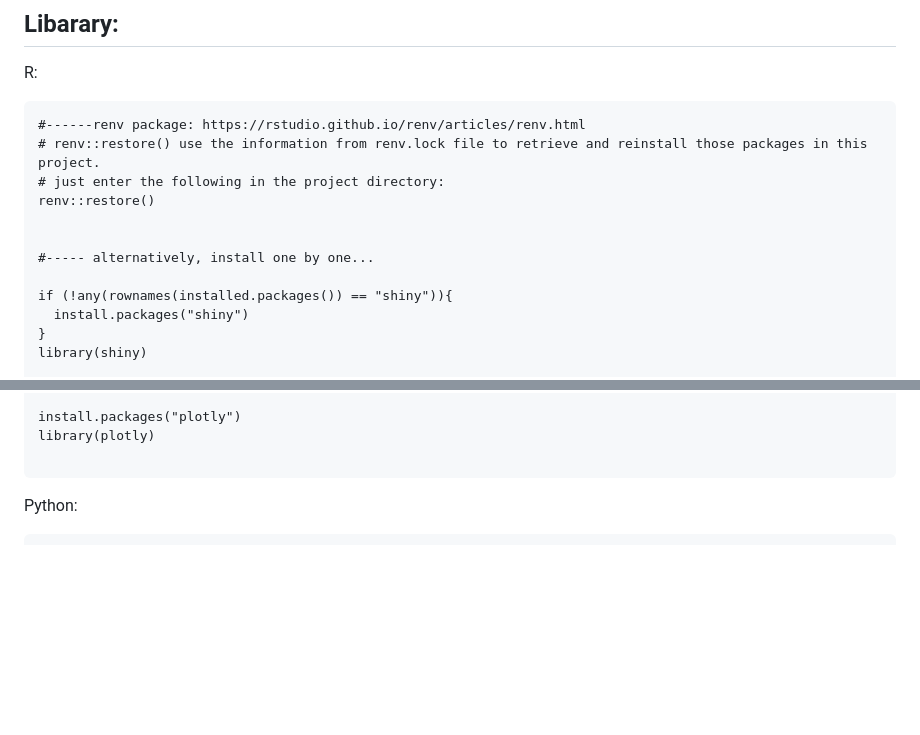
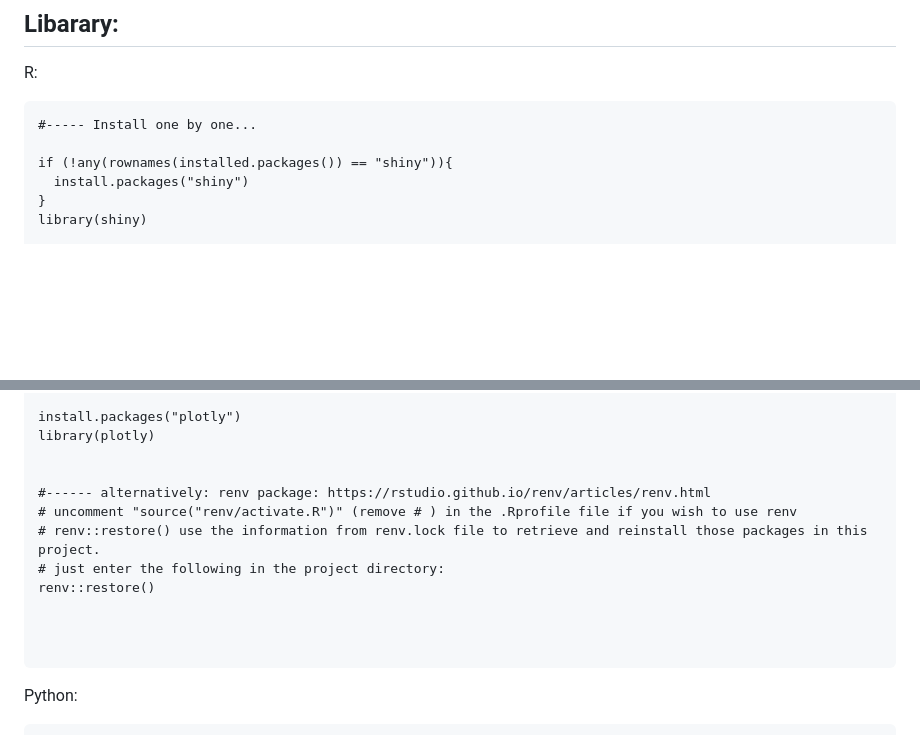
Before and after one commit to YuelinYao/MFIs, a Markdown page: README.md, 2 parts joined by grey strips. Drawn GitHub-style; blank space fills up the shorter version.

````diff
--- a/README.md
+++ b/README.md
@@ -12,13 +12,7 @@
 ## Libarary:
 R:
 ```
-#------renv package: https://rstudio.github.io/renv/articles/renv.html
-# renv::restore() use the information from renv.lock file to retrieve and reinstall those packages in this project.
-# just enter the following in the project directory:
-renv::restore()
-
-
-#----- alternatively, install one by one...
+#----- Install one by one...
 
 if (!any(rownames(installed.packages()) == "shiny")){
   install.packages("shiny")
@@ -167,6 +161,15 @@ library(heatmaply)
 install.packages("plotly")
 library(plotly)
 
+
+#------ alternatively: renv package: https://rstudio.github.io/renv/articles/renv.html
+# uncomment "source("renv/activate.R")" (remove # ) in the .Rprofile file if you wish to use renv
+# renv::restore() use the information from renv.lock file to retrieve and reinstall those packages in this project.
+# just enter the following in the project directory:
+renv::restore()
+
+
+
 ```
 
 
````
